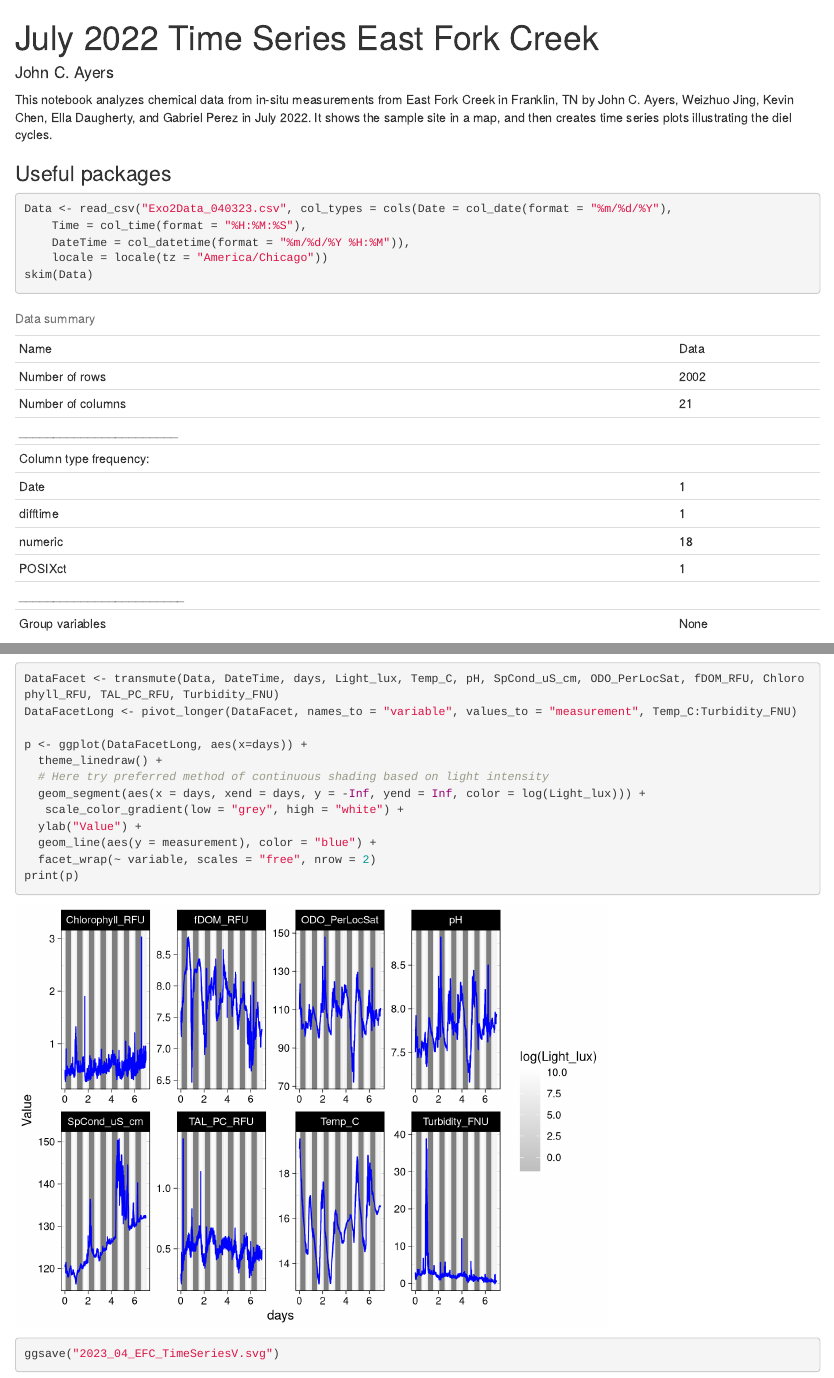
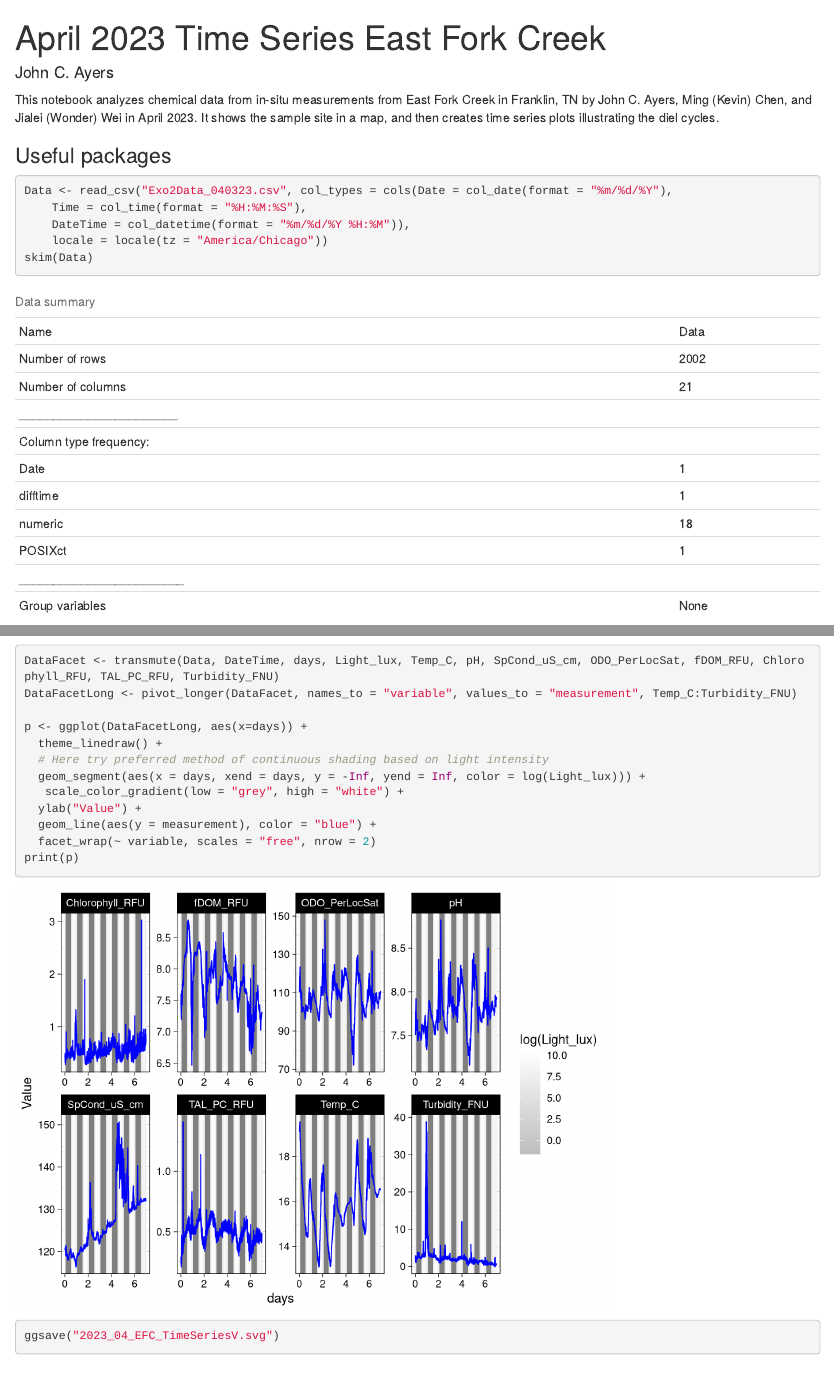
Before and after one commit to johncayers/WaterQuality, an R Markdown document (MiddleTN/2023_04/2023_04_SL_TimeSeries.Rmd): the page in a window 1100 px wide, from its top, and a second part further down, joined at a grey line. Rendered offline with R 4.5, knitr and Pandoc, with nearby package versions; some code elsewhere in the file could not run offline.

Commit message:
Last commit before creating working branch

````diff
--- a/MiddleTN/2023_04/2022_04_SL_TimeSeries.Rmd
+++ b/MiddleTN/2023_04/2023_04_SL_TimeSeries.Rmd
@@ -1,11 +1,11 @@
 ---
-title: "July 2022 Time Series East Fork Creek"
+title: "April 2023 Time Series East Fork Creek"
 author: "John C. Ayers"
 output:
   html_document:
     df_print: paged
 ---
-This notebook analyzes chemical data from in-situ measurements from East Fork Creek in Franklin, TN by John C. Ayers, Weizhuo Jing, Kevin Chen, Ella Daugherty, and Gabriel Perez in July 2022. It shows the sample site in a map, and then creates time series plots illustrating the diel cycles.
+This notebook analyzes chemical data from in-situ measurements from East Fork Creek in Franklin, TN by John C. Ayers, Ming (Kevin) Chen, and Jialei (Wonder) Wei in April 2023. It shows the sample site in a map, and then creates time series plots illustrating the diel cycles.
 
 ```{r set-global, include=FALSE}
 # Suppress all error messages
````
Also changed, not shown: MiddleTN/2023_04/Plots/2023_04_EFC_TimeSeriesPercChange.svg (added), MiddleTN/2023_04/Plots/CorrelationMatrix.svg (added), 1 other file.
